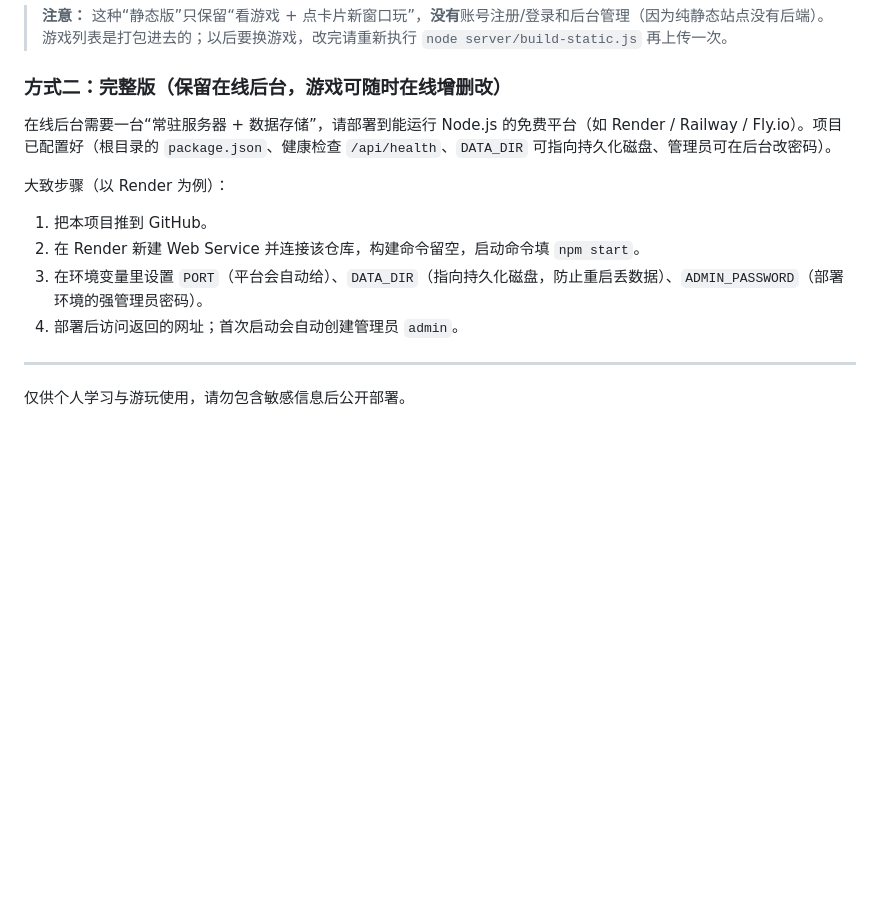
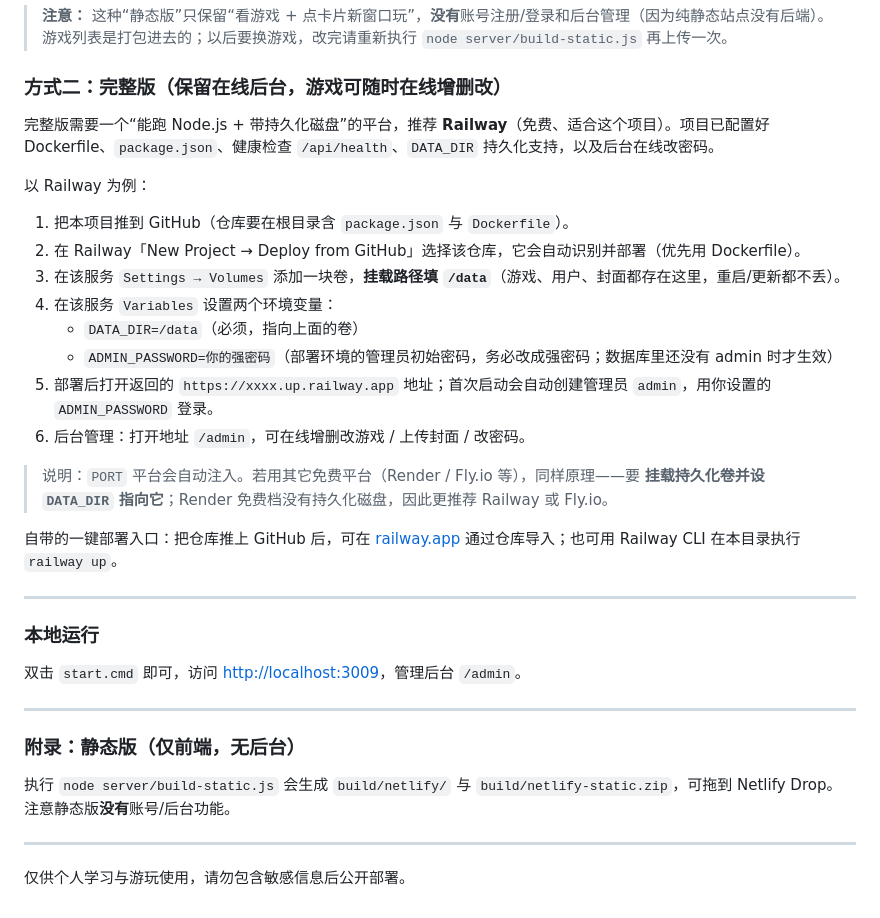
Before and after one commit to nuomigame/jiuri-games, a Markdown page: README.md, the part around the change. Drawn GitHub-style; blank space fills up the shorter version.

Commit message:
补充完整版公网部署步骤（Railway + 持久化卷）

```diff
--- a/README.md
+++ b/README.md
@@ -79,13 +79,33 @@
 
 ### 方式二：完整版（保留在线后台，游戏可随时在线增删改）
 
-在线后台需要一台“常驻服务器 + 数据存储”，请部署到能运行 Node.js 的免费平台（如 Render / Railway / Fly.io）。项目已配置好（根目录的 `package.json`、健康检查 `/api/health`、`DATA_DIR` 可指向持久化磁盘、管理员可在后台改密码）。
+完整版需要一个“能跑 Node.js + 带持久化磁盘”的平台，推荐 **Railway**（免费、适合这个项目）。项目已配置好 Dockerfile、`package.json`、健康检查 `/api/health`、`DATA_DIR` 持久化支持，以及后台在线改密码。
 
-大致步骤（以 Render 为例）：
-1. 把本项目推到 GitHub。
-2. 在 Render 新建 Web Service 并连接该仓库，构建命令留空，启动命令填 `npm start`。
-3. 在环境变量里设置 `PORT`（平台会自动给）、`DATA_DIR`（指向持久化磁盘，防止重启丢数据）、`ADMIN_PASSWORD`（部署环境的强管理员密码）。
-4. 部署后访问返回的网址；首次启动会自动创建管理员 `admin`。
+以 Railway 为例：
+1. 把本项目推到 GitHub（仓库要在根目录含 `package.json` 与 `Dockerfile`）。
+2. 在 Railway「New Project → Deploy from GitHub」选择该仓库，它会自动识别并部署（优先用 Dockerfile）。
+3. 在该服务 `Settings → Volumes` 添加一块卷，**挂载路径填 `/data`**（游戏、用户、封面都存在这里，重启/更新都不丢）。
+4. 在该服务 `Variables` 设置两个环境变量：
+   - `DATA_DIR=/data`（必须，指向上面的卷）
+   - `ADMIN_PASSWORD=你的强密码`（部署环境的管理员初始密码，务必改成强密码；数据库里还没有 admin 时才生效）
+5. 部署后打开返回的 `https://xxxx.up.railway.app` 地址；首次启动会自动创建管理员 `admin`，用你设置的 `ADMIN_PASSWORD` 登录。
+6. 后台管理：打开地址 `/admin`，可在线增删改游戏 / 上传封面 / 改密码。
+
+> 说明：`PORT` 平台会自动注入。若用其它免费平台（Render / Fly.io 等），同样原理——要 **挂载持久化卷并设 `DATA_DIR` 指向它**；Render 免费档没有持久化磁盘，因此更推荐 Railway 或 Fly.io。
+
+自带的一键部署入口：把仓库推上 GitHub 后，可在 [railway.app](https://railway.app) 通过仓库导入；也可用 Railway CLI 在本目录执行 `railway up`。
+
+---
+
+### 本地运行
+
+双击 `start.cmd` 即可，访问 <http://localhost:3009>，管理后台 `/admin`。
+
+---
+
+### 附录：静态版（仅前端，无后台）
+
+执行 `node server/build-static.js` 会生成 `build/netlify/` 与 `build/netlify-static.zip`，可拖到 Netlify Drop。注意静态版**没有**账号/后台功能。
 
 ---
 
```
